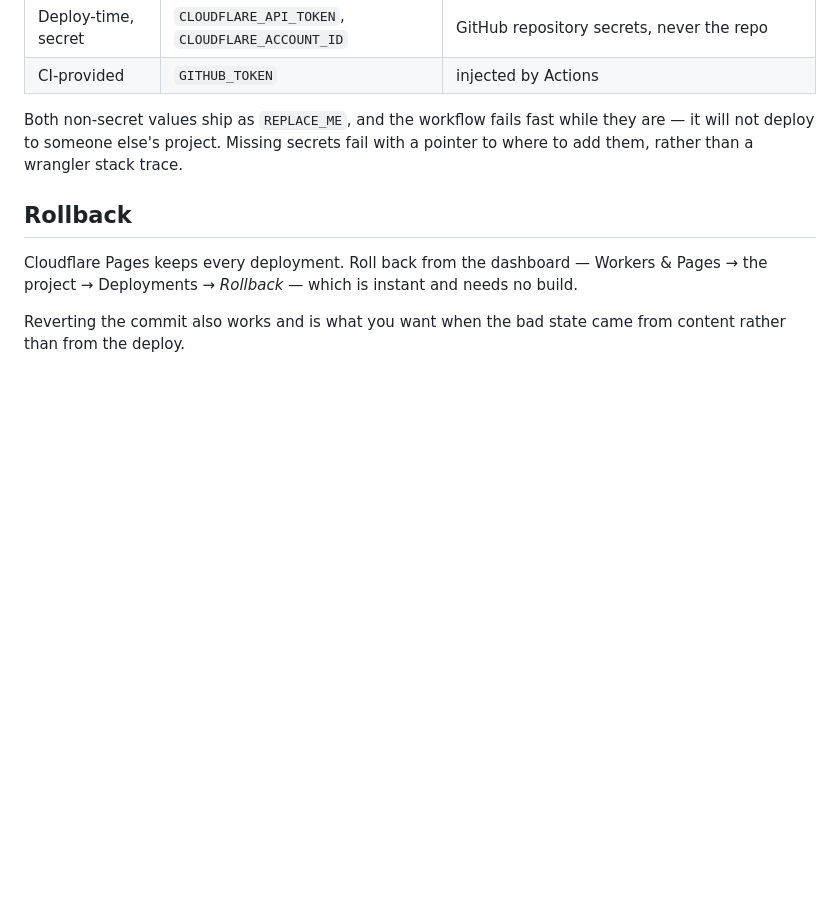
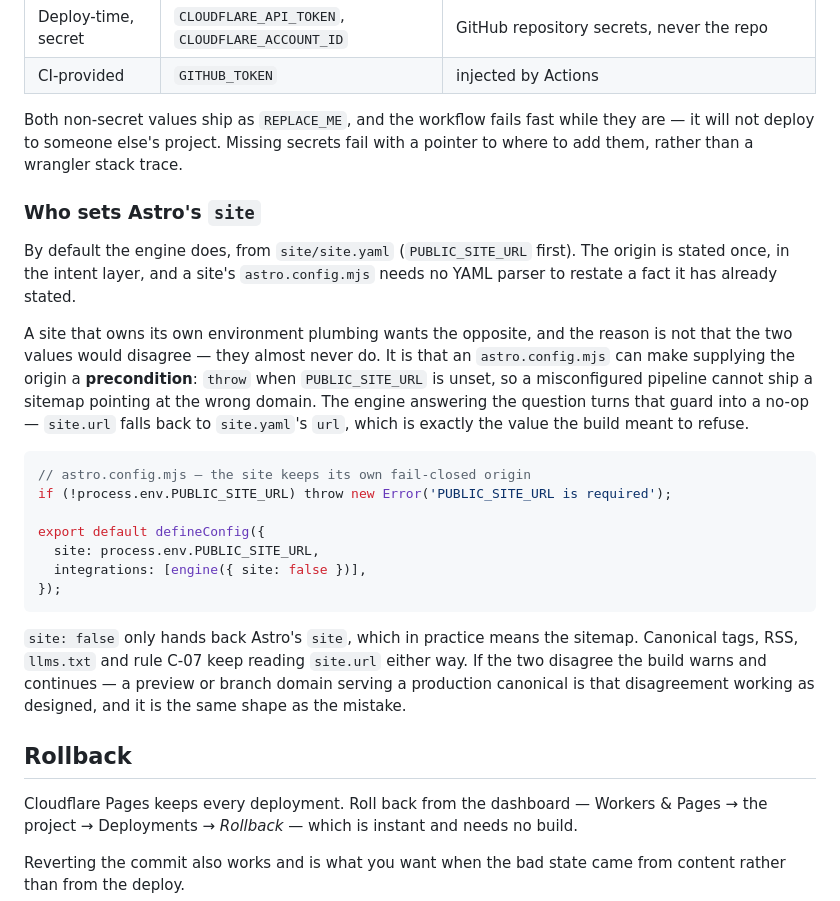
Before and after one commit to zyonlab/ai-first-blogger, a Markdown page: docs/specs/deployment.md, the part around the change. GitHub-like rendering; blank space fills up the shorter version.

Commit message:
docs(deployment): state who sets Astro's site, and when to hand it back
Co-Authored-By: Claude Opus 5 (1M context) <noreply@anthropic.com>

````diff
--- a/docs/specs/deployment.md
+++ b/docs/specs/deployment.md
@@ -97,6 +97,36 @@ Both non-secret values ship as `REPLACE_ME`, and the workflow fails fast while
 they are — it will not deploy to someone else's project. Missing secrets fail
 with a pointer to where to add them, rather than a wrangler stack trace.
 
+### Who sets Astro's `site`
+
+By default the engine does, from `site/site.yaml` (`PUBLIC_SITE_URL` first). The
+origin is stated once, in the intent layer, and a site's `astro.config.mjs` needs
+no YAML parser to restate a fact it has already stated.
+
+A site that owns its own environment plumbing wants the opposite, and the reason
+is not that the two values would disagree — they almost never do. It is that an
+`astro.config.mjs` can make supplying the origin a **precondition**: `throw` when
+`PUBLIC_SITE_URL` is unset, so a misconfigured pipeline cannot ship a sitemap
+pointing at the wrong domain. The engine answering the question turns that guard
+into a no-op — `site.url` falls back to `site.yaml`'s `url`, which is exactly the
+value the build meant to refuse.
+
+```js
+// astro.config.mjs — the site keeps its own fail-closed origin
+if (!process.env.PUBLIC_SITE_URL) throw new Error('PUBLIC_SITE_URL is required');
+
+export default defineConfig({
+  site: process.env.PUBLIC_SITE_URL,
+  integrations: [engine({ site: false })],
+});
+```
+
+`site: false` only hands back Astro's `site`, which in practice means the
+sitemap. Canonical tags, RSS, `llms.txt` and rule C-07 keep reading `site.url`
+either way. If the two disagree the build warns and continues — a preview or
+branch domain serving a production canonical is that disagreement working as
+designed, and it is the same shape as the mistake.
+
 ## Rollback
 
 Cloudflare Pages keeps every deployment. Roll back from the dashboard —
````
